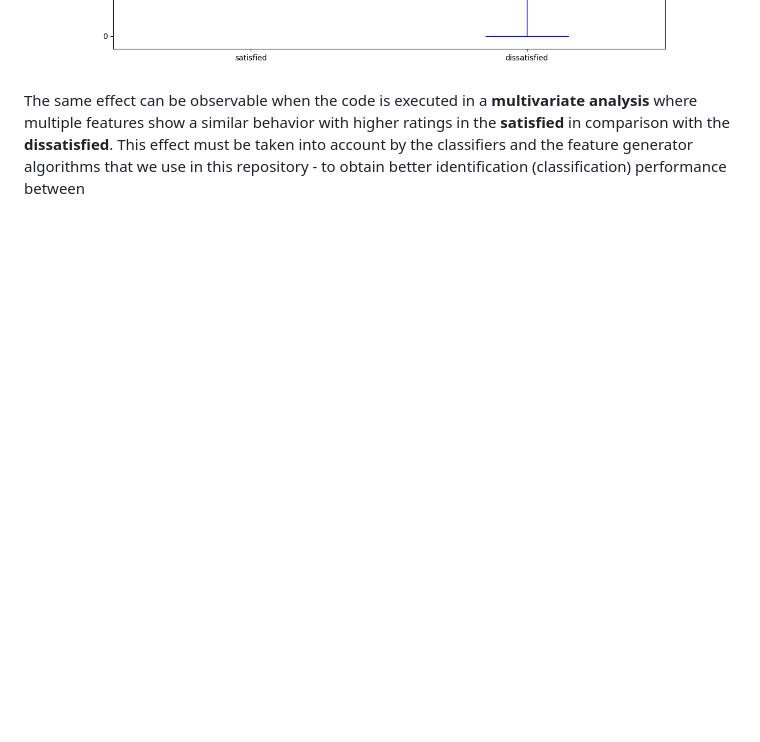
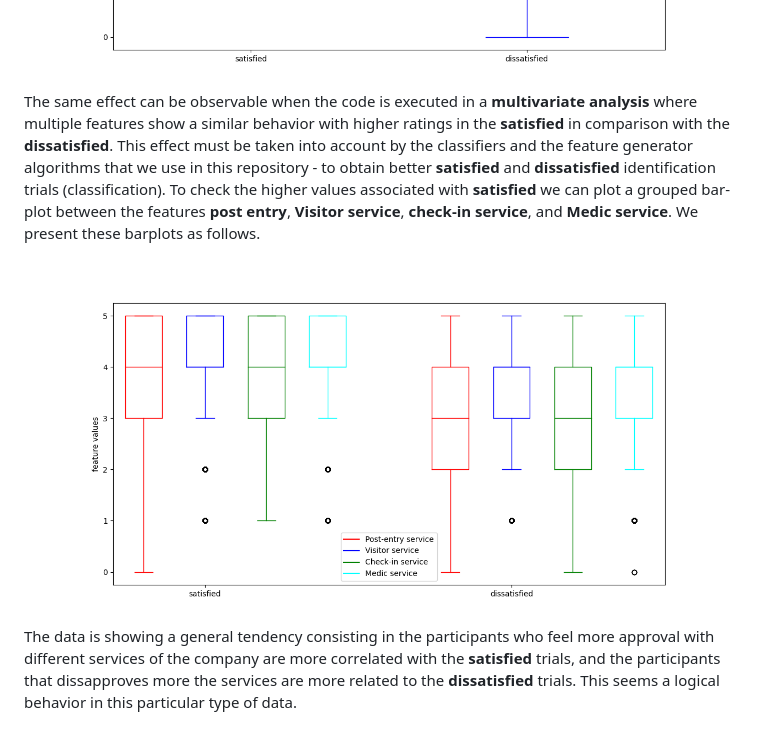
Before and after one commit to meiyor/ABATech_AI_test, a Markdown page: README.md, the part around the change. GitHub-like rendering; blank space fills up the shorter version.

```diff
--- a/README.md
+++ b/README.md
@@ -48,4 +48,8 @@ This effect happens in other categorical variables as we can see that in the box
 
 <img src="https://github.com/meiyor/ABATech_AI_test/blob/main/images/boxplot_check_in_service.png" width="800" height="450">
 
-The same effect can be observable when the code is executed in a **multivariate analysis** where multiple features show a similar behavior with higher ratings in the **satisfied** in comparison with the **dissatisfied**. This effect must be taken into account by the classifiers and the feature generator algorithms that we use in this repository - to obtain better identification (classification) performance between
+The same effect can be observable when the code is executed in a **multivariate analysis** where multiple features show a similar behavior with higher ratings in the **satisfied** in comparison with the **dissatisfied**. This effect must be taken into account by the classifiers and the feature generator algorithms that we use in this repository - to obtain better **satisfied** and **dissatisfied** identification trials (classification). To check the higher values associated with **satisfied** we can plot a grouped bar-plot between the features **post entry**, **Visitor service**, **check-in service**, and **Medic service**. We present these barplots as follows.
+
+<img src="https://github.com/meiyor/ABATech_AI_test/blob/main/images/grouped_barplot.png" width="800" height="450">
+
+The data is showing a general tendency consisting in the participants who feel more approval with different services of the company are more correlated with the **satisfied** trials, and the participants that dissapproves more the services are more related to the **dissatisfied** trials. This seems a logical behavior in this particular type of data.
```
